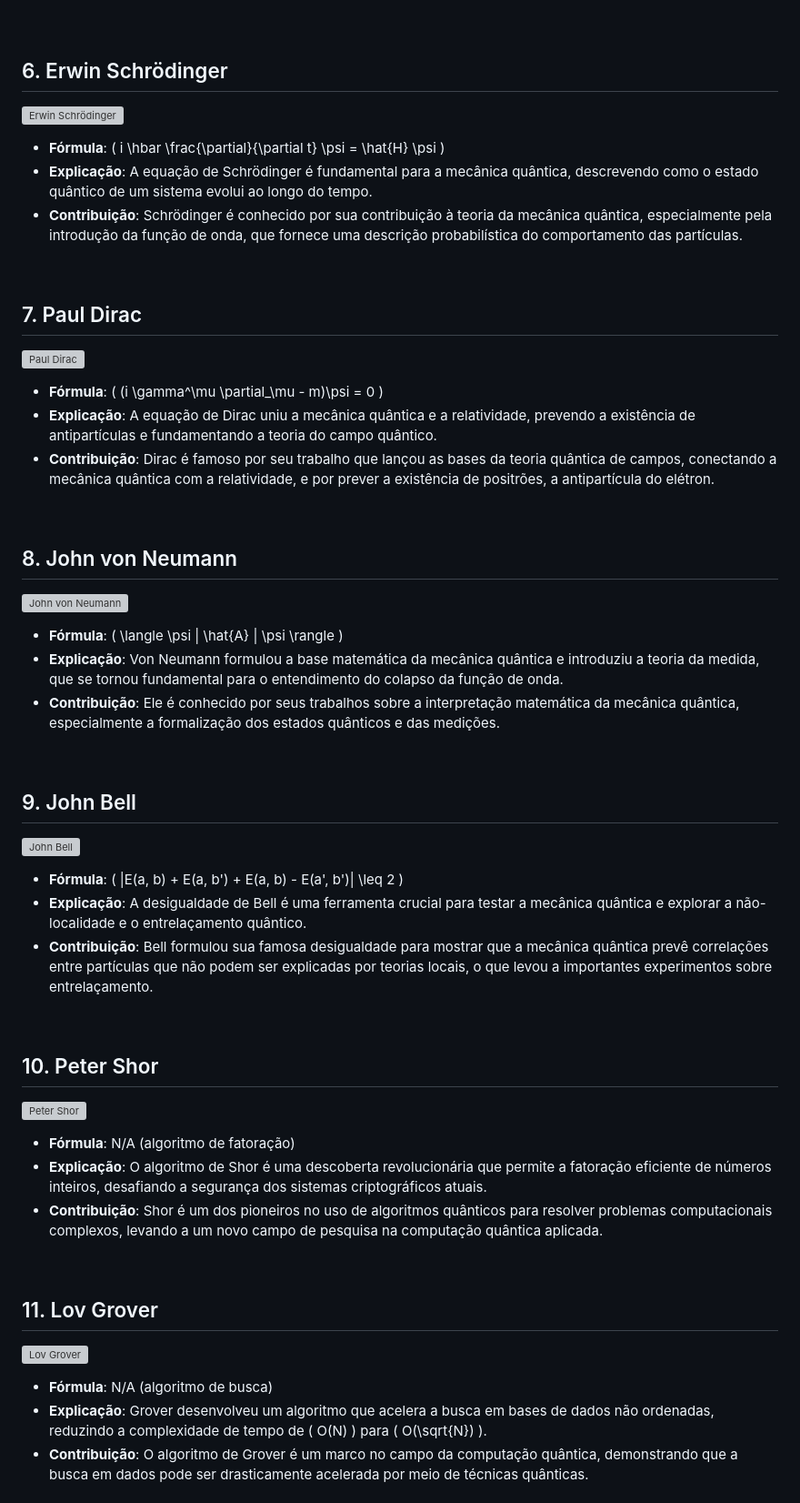
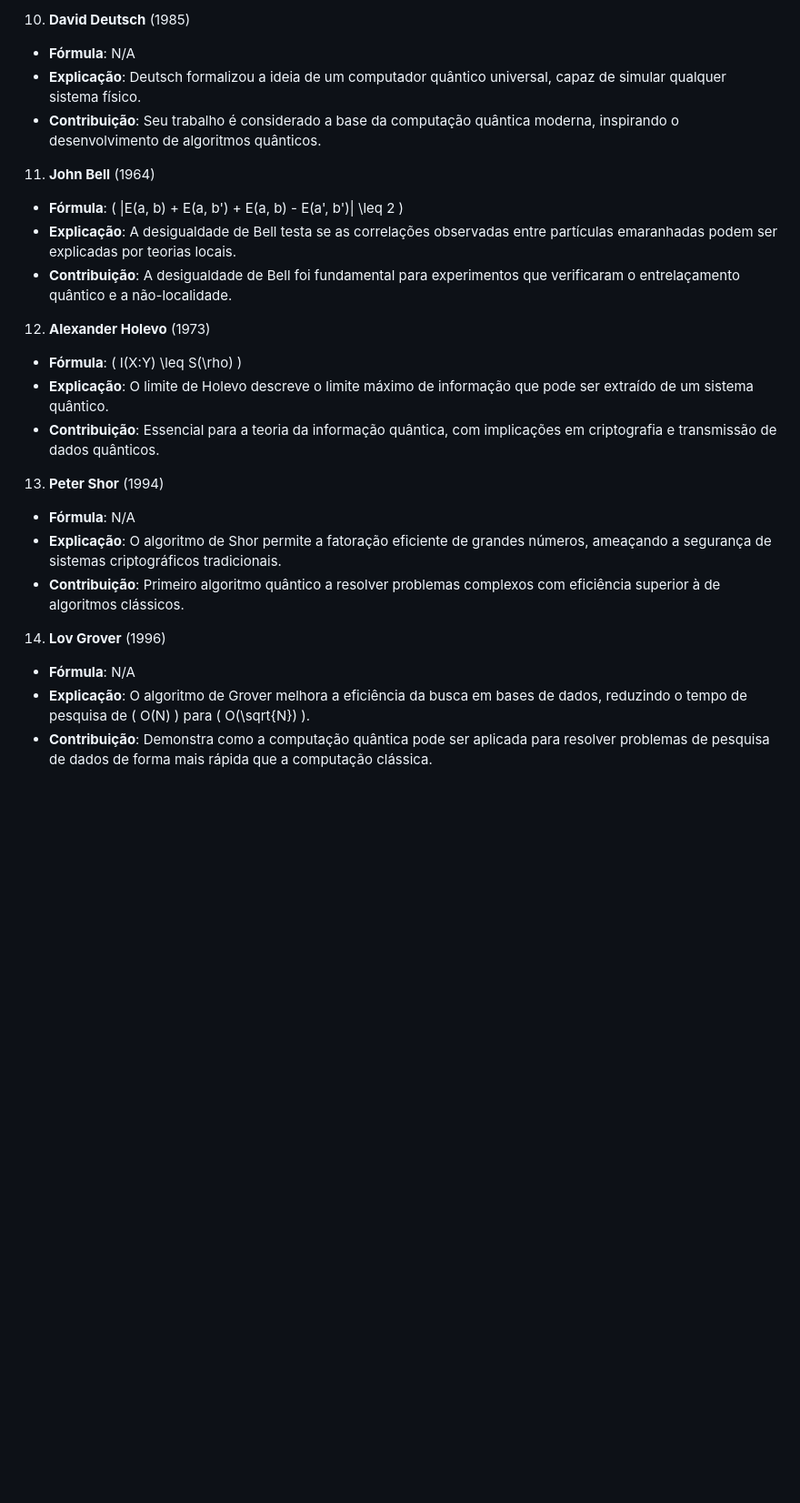
Before and after one commit to Quantum-Software-Development/demo-repository, a Markdown page: README.pt_BR.md, the part around one of its changes. Shown at 91% size. GitHub-like rendering; blank space fills up the shorter version; grey boxes are pictures that could not be loaded.

```diff
--- a/README.pt_BR.md
+++ b/README.pt_BR.md
@@ -56,53 +65,26 @@ Uma homenagem a algumas das mentes mais brilhantes que moldaram o campo da compu
 
-<br>
+10. **David Deutsch** (1985)
+   - **Fórmula**: N/A
+   - **Explicação**: Deutsch formalizou a ideia de um computador quântico universal, capaz de simular qualquer sistema físico.
+   - **Contribuição**: Seu trabalho é considerado a base da computação quântica moderna, inspirando o desenvolvimento de algoritmos quânticos.
 
-## 6. Erwin Schrödinger
-![Erwin Schrödinger](caminho/para/imagem/schrodinger.jpg)
-- **Fórmula**: \( i \hbar \frac{\partial}{\partial t} \psi = \hat{H} \psi \)
-- **Explicação**: A equação de Schrödinger é fundamental para a mecânica quântica, descrevendo como o estado quântico de um sistema evolui ao longo do tempo.
-- **Contribuição**: Schrödinger é conhecido por sua contribuição à teoria da mecânica quântica, especialmente pela introdução da função de onda, que fornece uma descrição probabilística do comportamento das partículas.
+11. **John Bell** (1964)
+   - **Fórmula**: \( |E(a, b) + E(a, b') + E(a, b) - E(a', b')| \leq 2 \)
+   - **Explicação**: A desigualdade de Bell testa se as correlações observadas entre partículas emaranhadas podem ser explicadas por teorias locais.
+   - **Contribuição**: A desigualdade de Bell foi fundamental para experimentos que verificaram o entrelaçamento quântico e a não-localidade.
 
+12. **Alexander Holevo** (1973)
+   - **Fórmula**: \( I(X:Y) \leq S(\rho) \)
+   - **Explicação**: O limite de Holevo descreve o limite máximo de informação que pode ser extraído de um sistema quântico.
+   - **Contribuição**: Essencial para a teoria da informação quântica, com implicações em criptografia e transmissão de dados quânticos.
 
-<br>
+13. **Peter Shor** (1994)
+   - **Fórmula**: N/A
+   - **Explicação**: O algoritmo de Shor permite a fatoração eficiente de grandes números, ameaçando a segurança de sistemas criptográficos tradicionais.
+   - **Contribuição**: Primeiro algoritmo quântico a resolver problemas complexos com eficiência superior à de algoritmos clássicos.
 
-## 7. Paul Dirac
-![Paul Dirac](caminho/para/imagem/dirac.jpg)
-- **Fórmula**: \( (i \gamma^\mu \partial_\mu - m)\psi = 0 \)
-- **Explicação**: A equação de Dirac uniu a mecânica quântica e a relatividade, prevendo a existência de antipartículas e fundamentando a teoria do campo quântico.
-- **Contribuição**: Dirac é famoso por seu trabalho que lançou as bases da teoria quântica de campos, conectando a mecânica quântica com a relatividade, e por prever a existência de positrões, a antipartícula do elétron.
+14. **Lov Grover** (1996)
+   - **Fórmula**: N/A
+   - **Explicação**: O algoritmo de Grover melhora a eficiência da busca em bases de dados, reduzindo o tempo de pesquisa de \( O(N) \) para \( O(\sqrt{N}) \).
+   - **Contribuição**: Demonstra como a computação quântica pode ser aplicada para resolver problemas de pesquisa de dados de forma mais rápida que a computação clássica.
 
-<br>
-
-## 8. John von Neumann
-![John von Neumann](caminho/para/imagem/von_neumann.jpg)
-- **Fórmula**: \( \langle \psi | \hat{A} | \psi \rangle \)
-- **Explicação**: Von Neumann formulou a base matemática da mecânica quântica e introduziu a teoria da medida, que se tornou fundamental para o entendimento do colapso da função de onda.
-- **Contribuição**: Ele é conhecido por seus trabalhos sobre a interpretação matemática da mecânica quântica, especialmente a formalização dos estados quânticos e das medições.
-
-<br>
-
-## 9. John Bell
-![John Bell](caminho/para/imagem/bell.jpg)
-- **Fórmula**: \( |E(a, b) + E(a, b') + E(a, b) - E(a', b')| \leq 2 \)
-- **Explicação**: A desigualdade de Bell é uma ferramenta crucial para testar a mecânica quântica e explorar a não-localidade e o entrelaçamento quântico.
-- **Contribuição**: Bell formulou sua famosa desigualdade para mostrar que a mecânica quântica prevê correlações entre partículas que não podem ser explicadas por teorias locais, o que levou a importantes experimentos sobre entrelaçamento.
-
-
-<br>
-
-## 10. Peter Shor
-![Peter Shor](caminho/para/imagem/shor.jpg)
-- **Fórmula**: N/A (algoritmo de fatoração)
-- **Explicação**: O algoritmo de Shor é uma descoberta revolucionária que permite a fatoração eficiente de números inteiros, desafiando a segurança dos sistemas criptográficos atuais.
-- **Contribuição**: Shor é um dos pioneiros no uso de algoritmos quânticos para resolver problemas computacionais complexos, levando a um novo campo de pesquisa na computação quântica aplicada.
-
-
-<br>
-
-## 11. Lov Grover
-![Lov Grover](caminho/para/imagem/grover.jpg)
-- **Fórmula**: N/A (algoritmo de busca)
-- **Explicação**: Grover desenvolveu um algoritmo que acelera a busca em bases de dados não ordenadas, reduzindo a complexidade de tempo de \( O(N) \) para \( O(\sqrt{N}) \).
-- **Contribuição**: O algoritmo de Grover é um marco no campo da computação quântica, demonstrando que a busca em dados pode ser drasticamente acelerada por meio de técnicas quânticas.
-
-
```
Also changed, not shown: other parts of README.pt_BR.md (+39 -44 lines).
